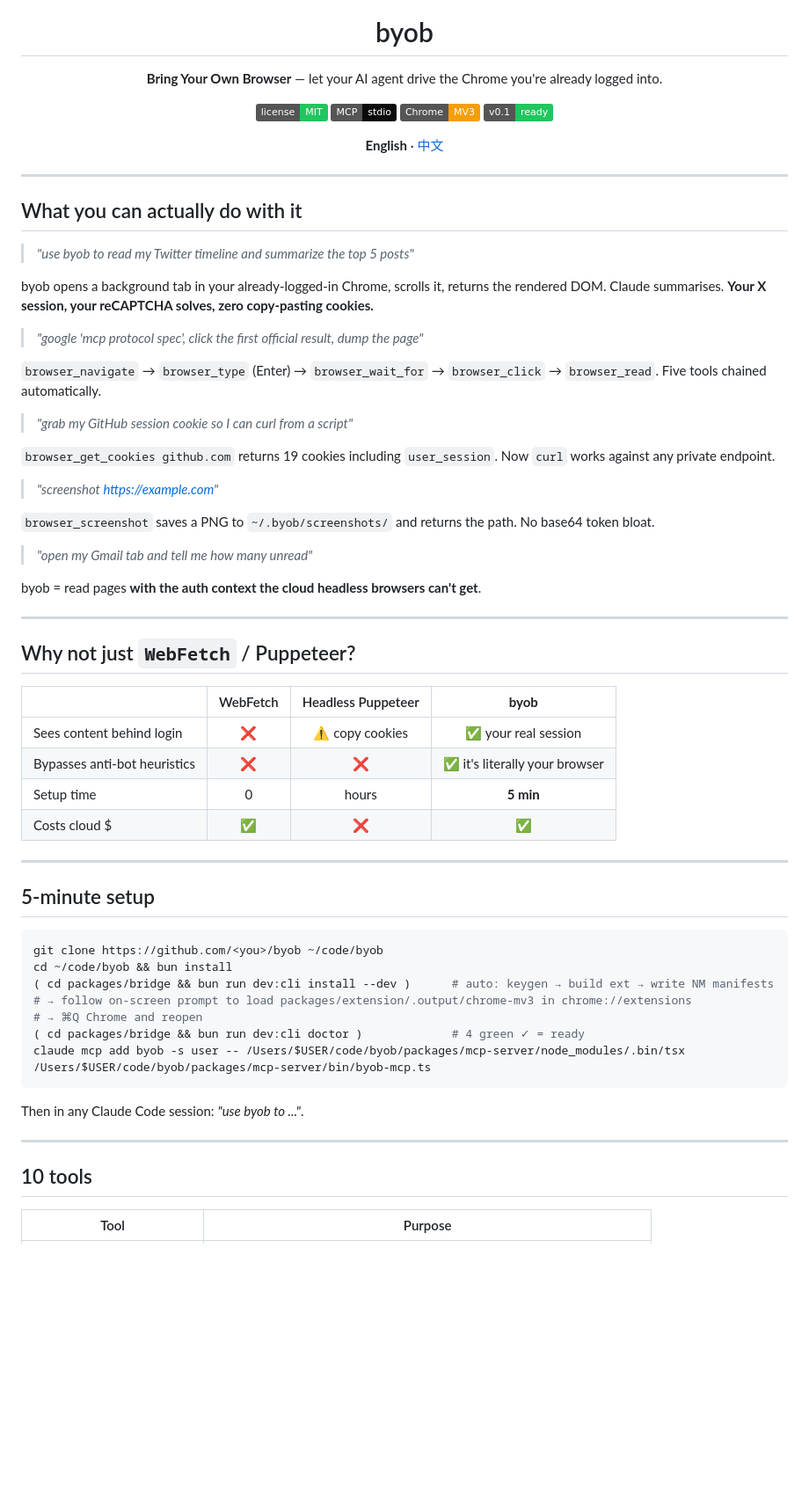
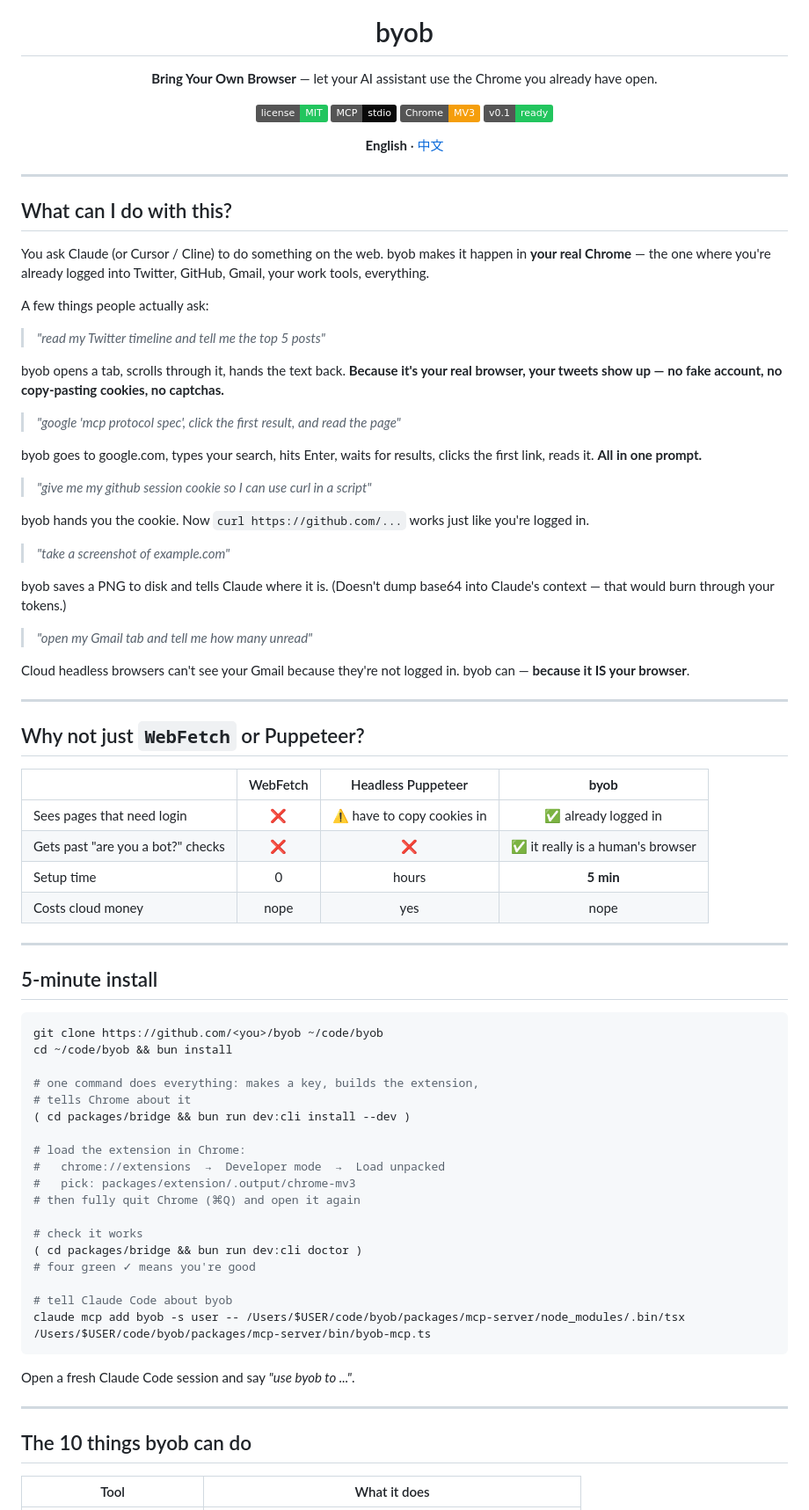
Before and after one commit to wxtsky/byob, a Markdown page: README.md, the part around one of its changes. Shown at 88% size. GitHub-like rendering; badges without logos; blank space fills up the shorter version.

````diff
--- a/README.md
+++ b/README.md
@@ -4,7 +4,7 @@
 
 # byob
 
-**Bring Your Own Browser** — let your AI agent drive the Chrome you're already logged into.
+**Bring Your Own Browser** — let your AI assistant use the Chrome you already have open.
 
 [![License: MIT](https://img.shields.io/badge/license-MIT-22c55e.svg)](LICENSE)
 [![MCP](https://img.shields.io/badge/MCP-stdio-0a0a0a.svg)](https://modelcontextprotocol.io)
@@ -17,58 +17,73 @@
 
 ---
 
-## What you can actually do with it
+## What can I do with this?
 
-> *"use byob to read my Twitter timeline and summarize the top 5 posts"*
+You ask Claude (or Cursor / Cline) to do something on the web. byob makes it happen in **your real Chrome** — the one where you're already logged into Twitter, GitHub, Gmail, your work tools, everything.
 
-byob opens a background tab in your already-logged-in Chrome, scrolls it, returns the rendered DOM. Claude summarises. **Your X session, your reCAPTCHA solves, zero copy-pasting cookies.**
+A few things people actually ask:
 
-> *"google 'mcp protocol spec', click the first official result, dump the page"*
+> *"read my Twitter timeline and tell me the top 5 posts"*
 
-`browser_navigate` → `browser_type` (Enter) → `browser_wait_for` → `browser_click` → `browser_read`. Five tools chained automatically.
+byob opens a tab, scrolls through it, hands the text back. **Because it's your real browser, your tweets show up — no fake account, no copy-pasting cookies, no captchas.**
 
-> *"grab my GitHub session cookie so I can curl from a script"*
+> *"google 'mcp protocol spec', click the first result, and read the page"*
 
-`browser_get_cookies github.com` returns 19 cookies including `user_session`. Now `curl` works against any private endpoint.
+byob goes to google.com, types your search, hits Enter, waits for results, clicks the first link, reads it. **All in one prompt.**
 
-> *"screenshot https://example.com"*
+> *"give me my github session cookie so I can use curl in a script"*
 
-`browser_screenshot` saves a PNG to `~/.byob/screenshots/` and returns the path. No base64 token bloat.
+byob hands you the cookie. Now `curl https://github.com/...` works just like you're logged in.
+
+> *"take a screenshot of example.com"*
+
+byob saves a PNG to disk and tells Claude where it is. (Doesn't dump base64 into Claude's context — that would burn through your tokens.)
 
 > *"open my Gmail tab and tell me how many unread"*
 
-byob = read pages **with the auth context the cloud headless browsers can't get**.
+Cloud headless browsers can't see your Gmail because they're not logged in. byob can — **because it IS your browser**.
 
 ---
 
-## Why not just `WebFetch` / Puppeteer?
+## Why not just `WebFetch` or Puppeteer?
 
 |  | WebFetch | Headless Puppeteer | **byob** |
 |---|:-:|:-:|:-:|
-| Sees content behind login | ❌ | ⚠️ copy cookies | ✅ your real session |
-| Bypasses anti-bot heuristics | ❌ | ❌ | ✅ it's literally your browser |
+| Sees pages that need login | ❌ | ⚠️ have to copy cookies in | ✅ already logged in |
+| Gets past "are you a bot?" checks | ❌ | ❌ | ✅ it really is a human's browser |
 | Setup time | 0 | hours | **5 min** |
-| Costs cloud $ | ✅ | ❌ | ✅ |
+| Costs cloud money | nope | yes | nope |
 
 ---
 
-## 5-minute setup
+## 5-minute install
 
 ```sh
 git clone https://github.com/<you>/byob ~/code/byob
 cd ~/code/byob && bun install
-( cd packages/bridge && bun run dev:cli install --dev )      # auto: keygen → build ext → write NM manifests
-# → follow on-screen prompt to load packages/extension/.output/chrome-mv3 in chrome://extensions
-# → ⌘Q Chrome and reopen
-( cd packages/bridge && bun run dev:cli doctor )             # 4 green ✓ = ready
+
+# one command does everything: makes a key, builds the extension,
+# tells Chrome about it
+( cd packages/bridge && bun run dev:cli install --dev )
+
+# load the extension in Chrome:
+#   chrome://extensions  →  Developer mode  →  Load unpacked
+#   pick: packages/extension/.output/chrome-mv3
+# then fully quit Chrome (⌘Q) and open it again
+
+# check it works
+( cd packages/bridge && bun run dev:cli doctor )
+# four green ✓ means you're good
+
+# tell Claude Code about byob
 claude mcp add byob -s user -- /Users/$USER/code/byob/packages/mcp-server/node_modules/.bin/tsx /Users/$USER/code/byob/packages/mcp-server/bin/byob-mcp.ts
 ```
 
-Then in any Claude Code session: *"use byob to ..."*.
+Open a fresh Claude Code session and say *"use byob to ..."*.
 
 ---
 
-## 10 tools
+## The 10 things byob can do
 
-| Tool | Purpose |
+| Tool | What it does |
 |---|---|
````
Also changed, not shown: other parts of README.md (+42 -40 lines), README.zh-CN.md (+78 -62 lines).
